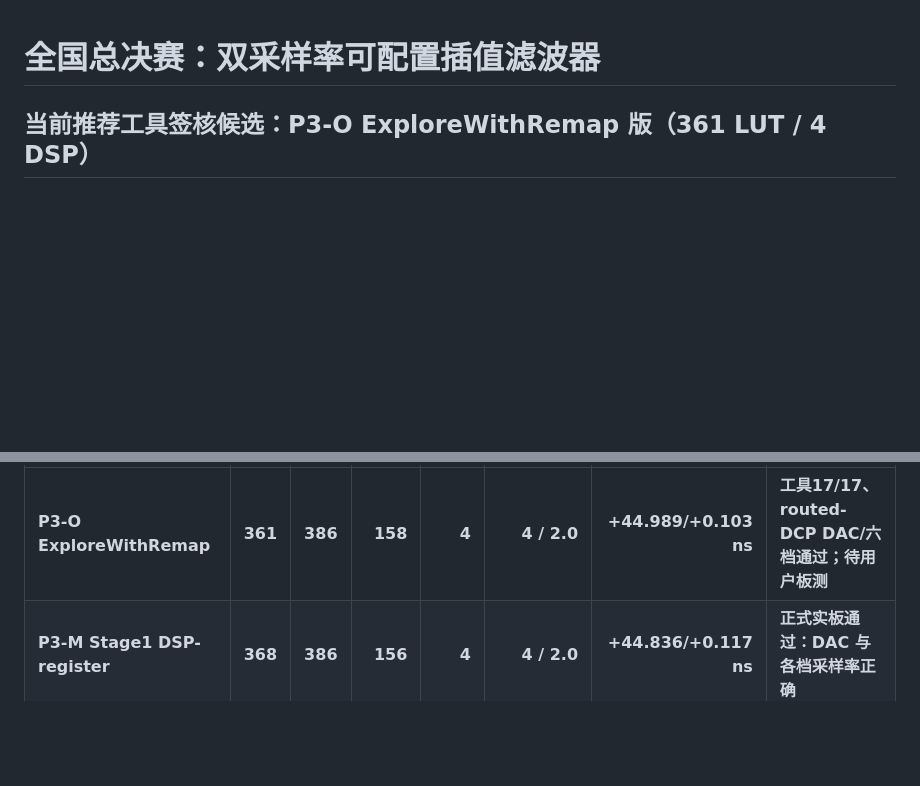
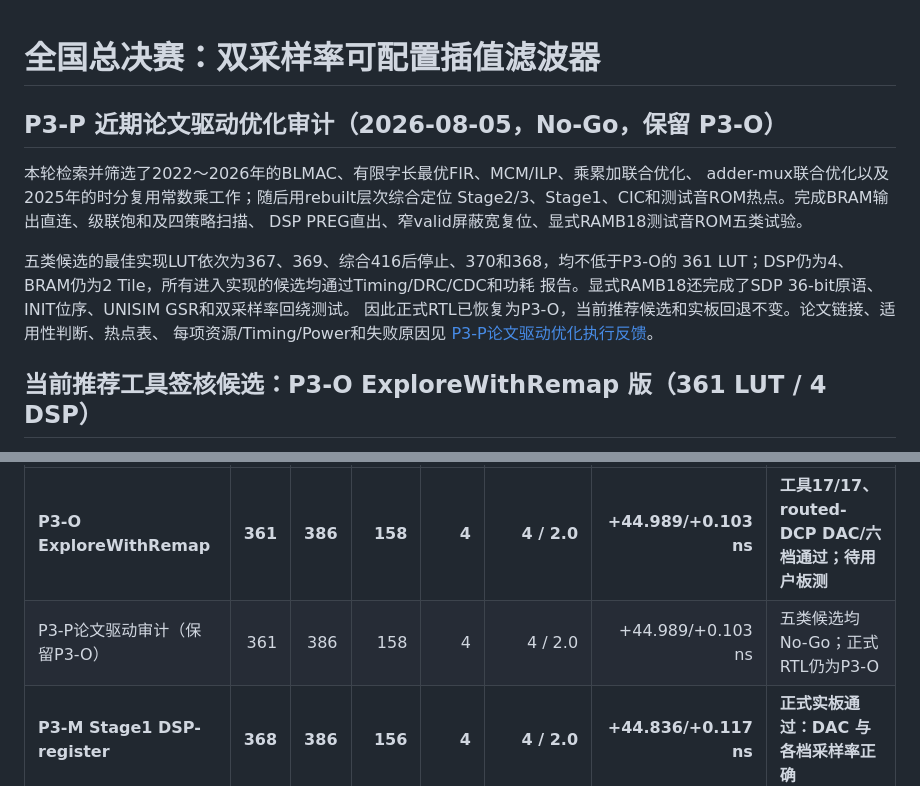
Before and after one commit to adudududua/fir-interpolation-filter-fpga, a Markdown page: matlab_fir/national_finals/README.md, 2 parts joined by grey strips. GitHub-like rendering; blank space fills up the shorter version.

```diff
--- a/matlab_fir/national_finals/README.md
+++ b/matlab_fir/national_finals/README.md
@@ -1,4 +1,17 @@
 # 全国总决赛：双采样率可配置插值滤波器
+
+## P3-P 近期论文驱动优化审计（2026-08-05，No-Go，保留 P3-O）
+
+本轮检索并筛选了2022～2026年的BLMAC、有限字长最优FIR、MCM/ILP、乘累加联合优化、
+adder-mux联合优化以及2025年的时分复用常数乘工作；随后用rebuilt层次综合定位
+Stage2/3、Stage1、CIC和测试音ROM热点。完成BRAM输出直连、级联饱和及四策略扫描、
+DSP PREG直出、窄valid屏蔽宽复位、显式RAMB18测试音ROM五类试验。
+
+五类候选的最佳实现LUT依次为367、369、综合416后停止、370和368，均不低于P3-O的
+361 LUT；DSP仍为4、BRAM仍为2 Tile，所有进入实现的候选均通过Timing/DRC/CDC和功耗
+报告。显式RAMB18还完成了SDP 36-bit原语、INIT位序、UNISIM GSR和双采样率回绕测试。
+因此正式RTL已恢复为P3-O，当前推荐候选和实板回退不变。论文链接、适用性判断、热点表、
+每项资源/Timing/Power和失败原因见 [P3-P论文驱动优化执行反馈](results/p3p_recent_paper_driven_optimization_execution_feedback.md)。
 
 ## 当前推荐工具签核候选：P3-O ExploreWithRemap 版（361 LUT / 4 DSP）
 
@@ -63,6 +76,7 @@ Packed-ROM 之前的 P3-J 430-LUT 基线已从干净提交完成 MATLAB、Releas
 | 候选 | LUT | FF | Slice | DSP | RAMB18 / Tile | WNS/WHS | 结论 |
 |---|---:|---:|---:|---:|---:|---:|---|
 | **P3-O ExploreWithRemap** | **361** | **386** | **158** | **4** | **4 / 2.0** | **+44.989/+0.103 ns** | **工具17/17、routed-DCP DAC/六档通过；待用户板测** |
+| P3-P论文驱动审计（保留P3-O） | 361 | 386 | 158 | 4 | 4 / 2.0 | +44.989/+0.103 ns | 五类候选均No-Go；正式RTL仍为P3-O |
 | **P3-M Stage1 DSP-register** | **368** | **386** | **156** | **4** | **4 / 2.0** | **+44.836/+0.117 ns** | **正式实板通过：DAC 与各档采样率正确** |
 | **P3-L shared guard** | **397** | **409** | **161** | **4** | **4 / 2.0** | **+44.408/+0.121 ns** | **正式实板通过：DAC 与六档采样频率正确** |
 | **P3-K DAC-ROM 修复版** | **427** | **416** | **177** | **4** | **4 / 2.0** | **+44.983/+0.105 ns** | **安全实板回退** |
```
Also changed, not shown: README.md (+14 -1 lines), 1 other file.
